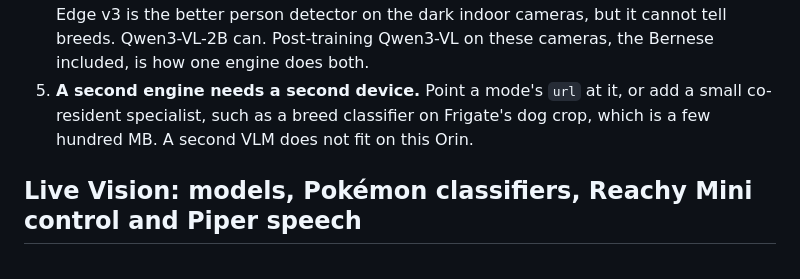
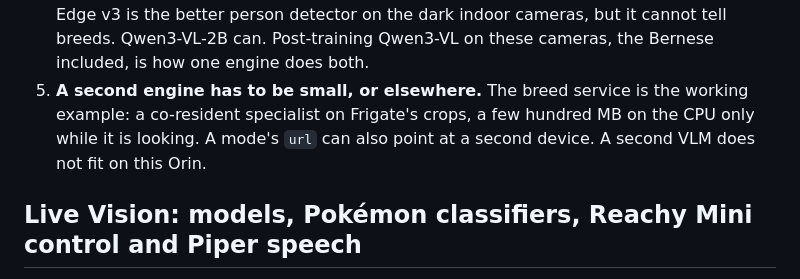
Before and after one commit to nv-asotelo/porch-dad, a Markdown page: nvr/README.md, the part around one of its changes. Drawn GitHub-style.

```diff
--- a/nvr/README.md
+++ b/nvr/README.md
@@ -1139,9 +1183,10 @@ and draws a contact sheet. That is how the numbers above were taken.
 4. **Choose the one loaded engine by the modes the house actually runs.** Cosmos3-Edge v3 is the
    better person detector on the dark indoor cameras, but it cannot tell breeds. Qwen3-VL-2B can.
    Post-training Qwen3-VL on these cameras, the Bernese included, is how one engine does both.
-5. **A second engine needs a second device.** Point a mode's `url` at it, or add a small
-   co-resident specialist, such as a breed classifier on Frigate's dog crop, which is a few hundred
-   MB. A second VLM does not fit on this Orin.
+5. **A second engine has to be small, or elsewhere.** The breed service is the working example: a
+   co-resident specialist on Frigate's crops, a few hundred MB on the CPU only while it is
+   looking. A mode's `url` can also point at a second device. A second VLM does not fit on this
+   Orin.
 
 ## Live Vision: models, Pokémon classifiers, Reachy Mini control and Piper speech
 
```
Also changed, not shown: other parts of nvr/README.md (+78 -30 lines), nvr/vlmbench/README.md (+37 -19 lines).
